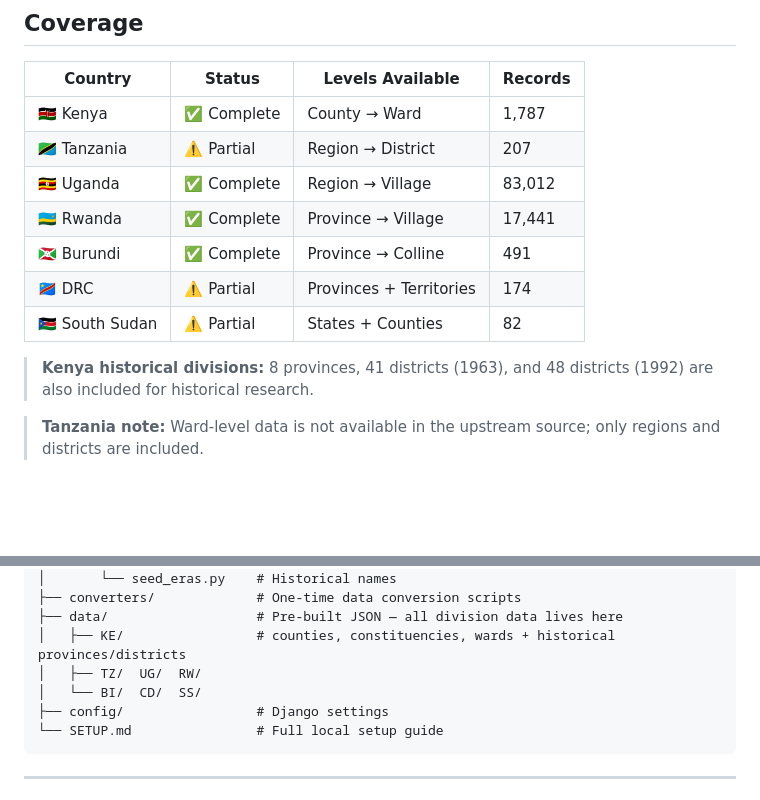
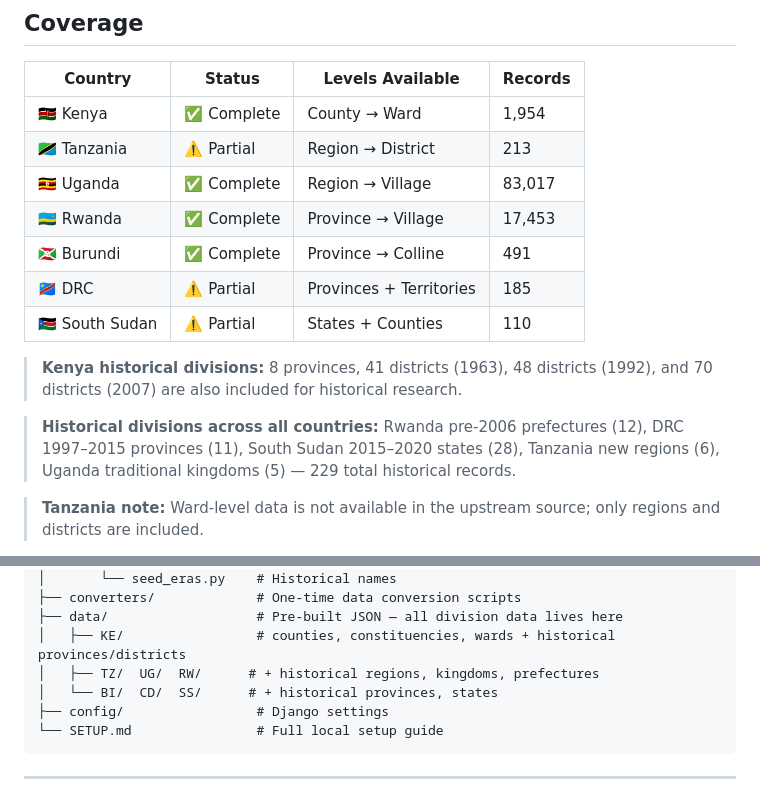
Before and after one commit to ceddyville/mipaka-api, a Markdown page: README.md, 2 parts joined by grey strips. Rendered like a GitHub page; blank space fills up the shorter version.

Commit message:
feat: update historical division records and data completeness for multiple countries

````diff
--- a/README.md
+++ b/README.md
@@ -195,15 +195,17 @@ GET /api/v1/divisions/42/names/
 
 | Country        | Status      | Levels Available        | Records |
 | -------------- | ----------- | ----------------------- | ------- |
-| 🇰🇪 Kenya       | ✅ Complete | County → Ward           | 1,787   |
-| 🇹🇿 Tanzania    | ⚠️ Partial  | Region → District       | 207     |
-| 🇺🇬 Uganda      | ✅ Complete | Region → Village        | 83,012  |
-| 🇷🇼 Rwanda      | ✅ Complete | Province → Village      | 17,441  |
+| 🇰🇪 Kenya       | ✅ Complete | County → Ward           | 1,954   |
+| 🇹🇿 Tanzania    | ⚠️ Partial  | Region → District       | 213     |
+| 🇺🇬 Uganda      | ✅ Complete | Region → Village        | 83,017  |
+| 🇷🇼 Rwanda      | ✅ Complete | Province → Village      | 17,453  |
 | 🇧🇮 Burundi     | ✅ Complete | Province → Colline      | 491     |
-| 🇨🇩 DRC         | ⚠️ Partial  | Provinces + Territories | 174     |
-| 🇸🇸 South Sudan | ⚠️ Partial  | States + Counties       | 82      |
+| 🇨🇩 DRC         | ⚠️ Partial  | Provinces + Territories | 185     |
+| 🇸🇸 South Sudan | ⚠️ Partial  | States + Counties       | 110     |
 
-> **Kenya historical divisions:** 8 provinces, 41 districts (1963), and 48 districts (1992) are also included for historical research.
+> **Kenya historical divisions:** 8 provinces, 41 districts (1963), 48 districts (1992), and 70 districts (2007) are also included for historical research.
+
+> **Historical divisions across all countries:** Rwanda pre-2006 prefectures (12), DRC 1997–2015 provinces (11), South Sudan 2015–2020 states (28), Tanzania new regions (6), Uganda traditional kingdoms (5) — 229 total historical records.
 
 > **Tanzania note:** Ward-level data is not available in the upstream source; only regions and districts are included.
 
@@ -242,8 +244,8 @@ mipaka-api/
 ├── converters/             # One-time data conversion scripts
 ├── data/                   # Pre-built JSON — all division data lives here
 │   ├── KE/                 # counties, constituencies, wards + historical provinces/districts
-│   ├── TZ/  UG/  RW/
-│   └── BI/  CD/  SS/
+│   ├── TZ/  UG/  RW/      # + historical regions, kingdoms, prefectures
+│   └── BI/  CD/  SS/      # + historical provinces, states
 ├── config/                 # Django settings
 └── SETUP.md                # Full local setup guide
 ```
````
